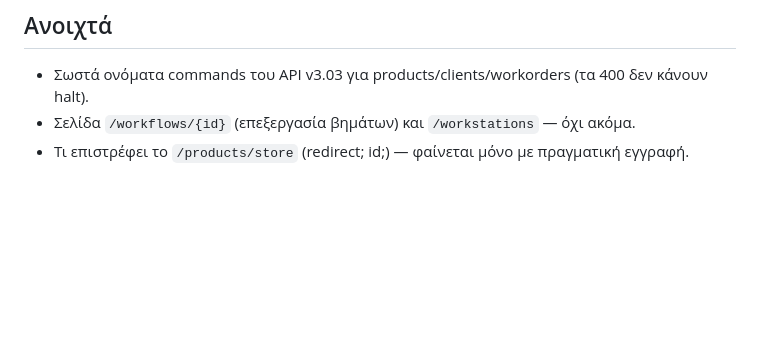
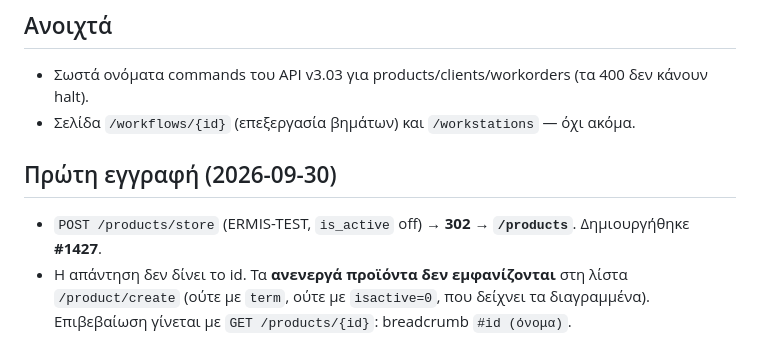
Before and after one commit to Saridis-automation/Ermis-epoptia-bridge, a Markdown page: docs/epoptia_form_map.md, the part around the change. Rendered like a GitHub page; blank space fills up the shorter version.

Commit message:
Record first product write result in form map
Co-Authored-By: Claude Opus 5.5 <noreply@anthropic.com>

```diff
--- a/docs/epoptia_form_map.md
+++ b/docs/epoptia_form_map.md
@@ -108,4 +108,10 @@
 
 - Σωστά ονόματα commands του API v3.03 για products/clients/workorders (τα 400 δεν κάνουν halt).
 - Σελίδα `/workflows/{id}` (επεξεργασία βημάτων) και `/workstations` — όχι ακόμα.
-- Τι επιστρέφει το `/products/store` (redirect; id;) — φαίνεται μόνο με πραγματική εγγραφή.
+
+## Πρώτη εγγραφή (2026-09-30)
+
+- `POST /products/store` (ERMIS-TEST, `is_active` off) → **302 → `/products`**. Δημιουργήθηκε **#1427**.
+- Η απάντηση δεν δίνει το id. Τα **ανενεργά προϊόντα δεν εμφανίζονται** στη λίστα
+  `/product/create` (ούτε με `term`, ούτε με `isactive=0`, που δείχνει τα διαγραμμένα).
+  Επιβεβαίωση γίνεται με `GET /products/{id}`: breadcrumb `#id (όνομα)`.
```
